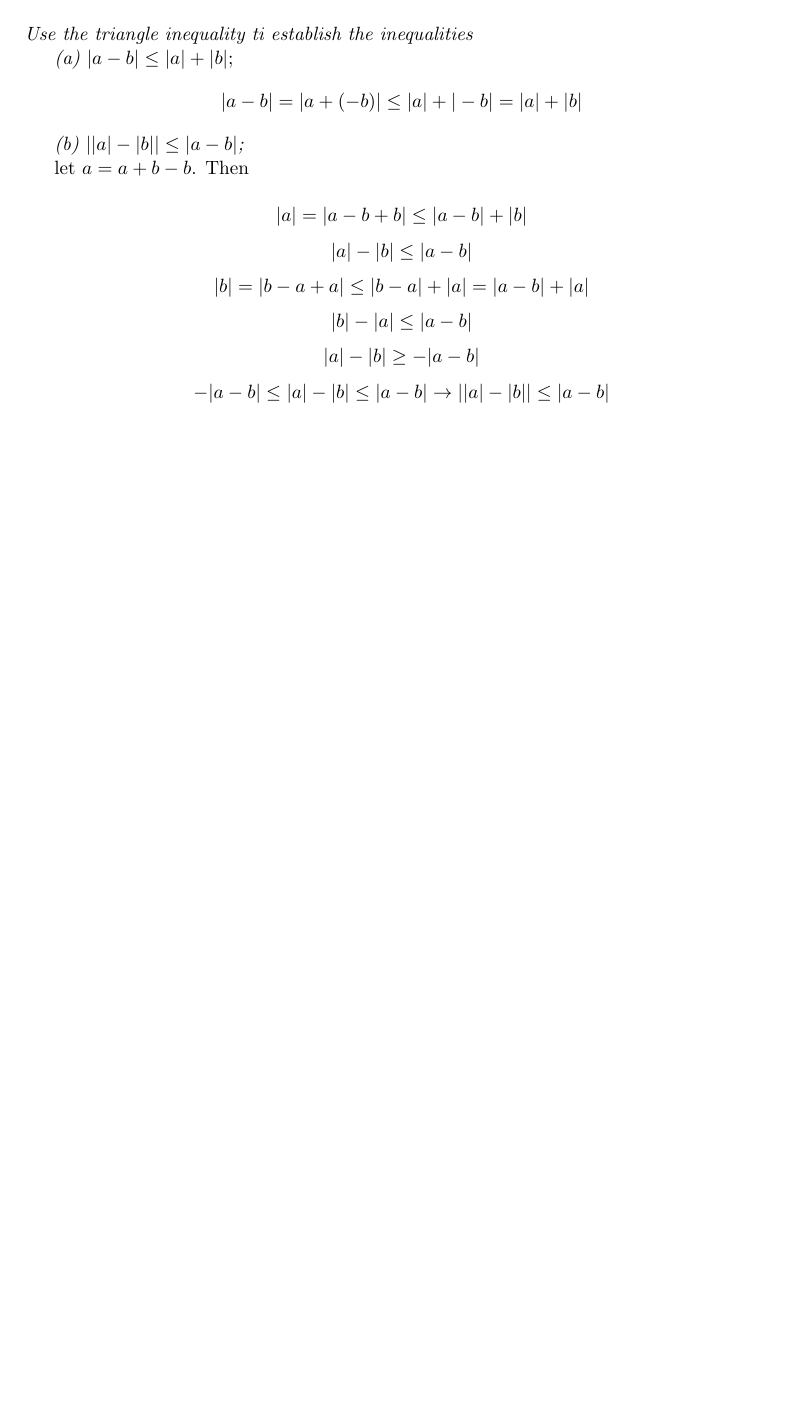
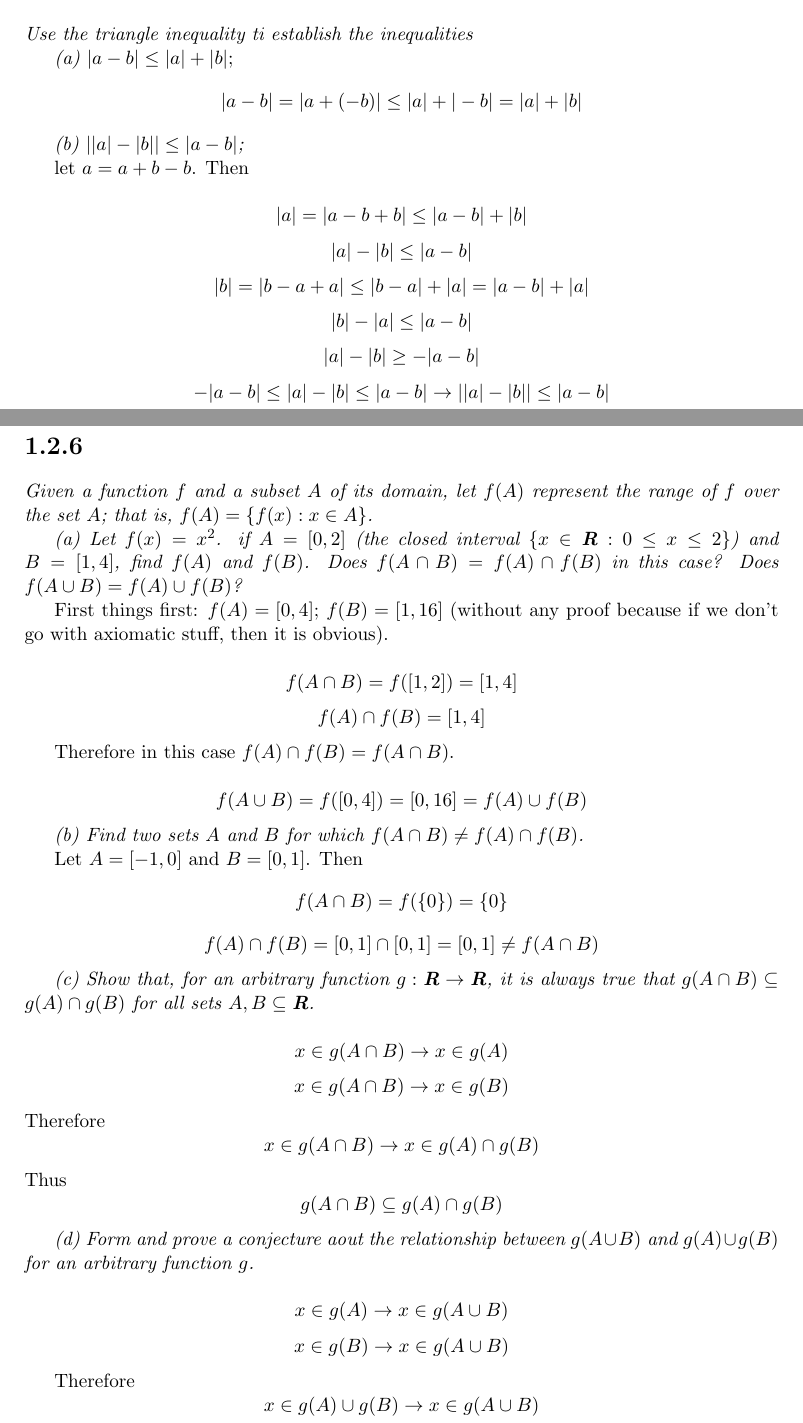
Before and after one commit to g4ps/exercises, a LaTeX document (real_analysis/real_analysis.tex): part of page 23 of 23 before the commit and two parts of pages 23 and 24 of 26 after it, the two joined at a grey line, cut so that both start at the same text, the shorter picture padded with empty space. Compiled offline with pdfLaTeX.

Commit message:
Added some stuff

```diff
--- a/real_analysis/real_analysis.tex
+++ b/real_analysis/real_analysis.tex
@@ -1055,3 +1058,47 @@ $$|b| - |a| \leq |a - b|$$
 $$|a| - |b| \geq -|a - b|$$
 $$-|a - b| \leq |a| - |b| \leq |a - b| \to ||a| - |b|| \leq |a - b|$$
 
+\section*{1.2.6}
+\textit{Given a function $f$ and a subset $A$ of its domain, let $f(A)$
+  represent the range of $f$ over the set $A$; that is,
+  $f(A) = \{f(x): x \in A\}$. }
+
+\textit{(a) Let $f(x) = x^2$. if $A=[0,2]$ (the closed interval $\{x \in
+  \textbf{R}: 0 \leq x \leq 2\}$) and $B=[1,4]$, find $f(A)$ and $f(B)$. Does
+  $f (A \cap B) = f(A) \cap f(B)$ in this case? Does $f(A \cup B) = f(A) \cup
+  f(B)$? }
+
+First things first: $f(A) = [0, 4]$; $f(B) = [1, 16]$ (without any proof
+because if we don't go with axiomatic stuff, then it is obvious).
+
+$$f(A \cap B) = f([1, 2]) = [1, 4]$$
+$$f(A) \cap f(B) = [1, 4]$$
+
+Therefore in this case $f(A) \cap f(B) = f(A \cap B)$.
+
+$$f(A \cup B) = f([0, 4]) = [0, 16] = f(A) \cup f(B)$$
+
+\textit{(b) Find two sets $A$ and $B$ for which $f(A \cap B) \neq f(A) \cap f(B)$.}
+
+Let $A = [-1, 0]$ and $B = [0, 1]$. Then
+$$f(A \cap B) = f(\{0\}) = \{0\}$$
+$$f(A) \cap f(B) = [0, 1] \cap [0, 1] = [0, 1] \neq f(A \cap B)$$
+
+\textit{(c) Show that, for an arbitrary function $g: \textbf{R} \to \textbf{R}$, it
+  is always true that $g(A \cap B) \subseteq g(A) \cap g(B)$ for all sets
+  $A,B \subseteq \textbf{R}$.}
+
+$$x \in g(A \cap B) \to x \in g(A)$$
+$$x \in g(A \cap B) \to x \in g(B)$$
+Therefore
+$$x \in g(A \cap B) \to x \in g(A) \cap g(B)$$
+Thus
+$$g(A \cap B) \subseteq g(A) \cap g(B)$$
+
+\textit{(d) Form and prove a conjecture aout the relationship between $g(A \cup B)$ and $g(A) \cup g(B)$ for an arbitrary function $g$.}
+
+$$x \in g(A) \to x \in g(A \cup B)$$
+$$x \in g(B) \to x \in g(A \cup B)$$
+
+Therefore
+$$x \in g(A) \cup g(B) \to x \in g(A \cup B)$$
@@ -1057,0 +1138,2 @@ $$-|a - b| \leq |a| - |b| \leq |a - b| \to ||a| - |b|| \leq |a - b|$$
+  closed interval $[-1, 1]$, find $f^{-1}(A)$ and $f^{-1}(B)$. Does
+  $f^{-1}(A \cap B) = f^{-1}(A) \cap f^{-1}(B)$ in this case? Does
@@ -1057,0 +1149,3 @@ $$-|a - b| \leq |a| - |b| \leq |a - b| \to ||a| - |b|| \leq |a - b|$$
+  general. Show that for an arbitrary function $g: \textbf{R} \to \textbf{R}$,
+  it is always true that $g^{-1}(A \cap B) = g^{-1}(A) \cap g^{-1}(B)$ and
+  $g^{-1}(A \cup B) = g^{-1}(A) \cup g^{-1}(B)$ for all sets $A, B \subseteq \textbf{R}$.
```
Also changed, not shown: real_analysis/real_analysis.pdf (added), real_analysis/real_analysis.tex (94 more changed lines), 2 other files.
